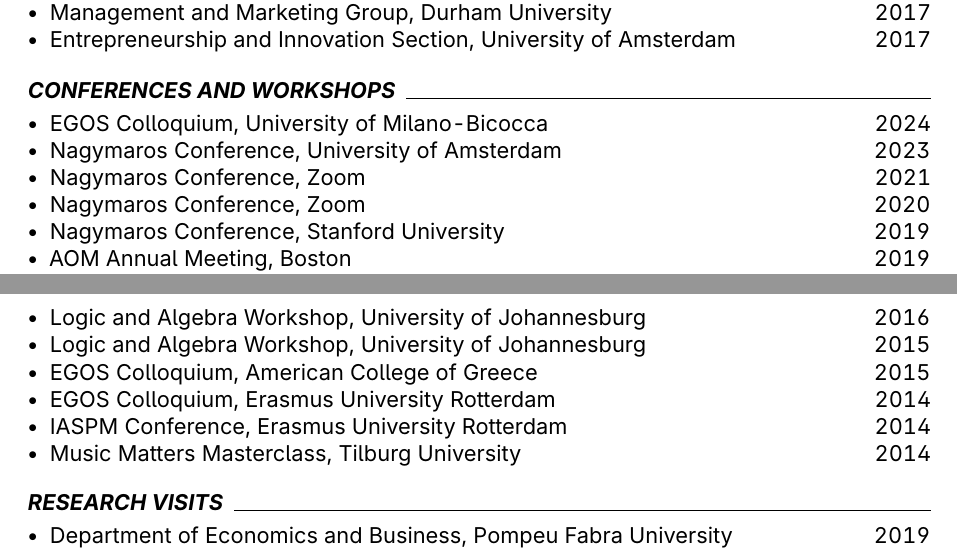
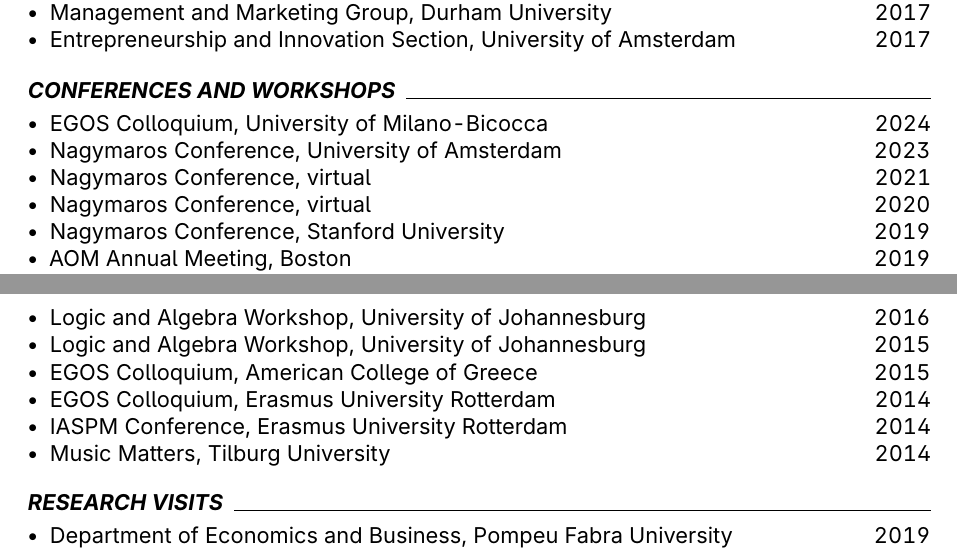
Before and after one commit to piazzai/piazzai.github.io, a LaTeX CV (cv.tex): two parts of pages 2 and 3 of 4, joined at a grey line, cut so that both start at the same text. Compiled offline with pdfLaTeX.

Commit message:
Revise conferences section

```diff
--- a/cv.tex
+++ b/cv.tex
@@ -146,8 +146,8 @@
 \begin{cvlines}
     \cvline{EGOS Colloquium}{University of Milano-Bicocca}{2024}
     \cvline{Nagymaros Conference}{University of Amsterdam}{2023}
-    \cvline{Nagymaros Conference}{Zoom}{2021}
-    \cvline{Nagymaros Conference}{Zoom}{2020}
+    \cvline{Nagymaros Conference}{virtual}{2021}
+    \cvline{Nagymaros Conference}{virtual}{2020}
     \cvline{Nagymaros Conference}{Stanford University}{2019}
     \cvline{AOM Annual Meeting}{Boston}{2019}
     \cvline{Nagymaros Conference}{University of Cambridge}{2018}
@@ -166,7 +166,7 @@
     \cvline{EGOS Colloquium}{American College of Greece}{2015}
     \cvline{EGOS Colloquium}{Erasmus University Rotterdam}{2014}
     \cvline{IASPM Conference}{Erasmus University Rotterdam}{2014}
-    \cvline{Music Matters Masterclass}{Tilburg University}{2014}
+    \cvline{Music Matters}{Tilburg University}{2014}
 \end{cvlines}
 
 \cvsection{Research visits}
```
